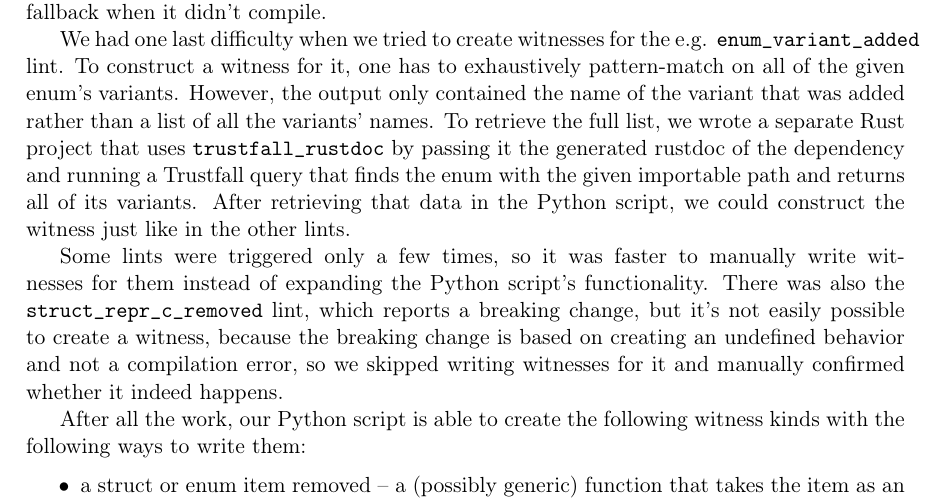
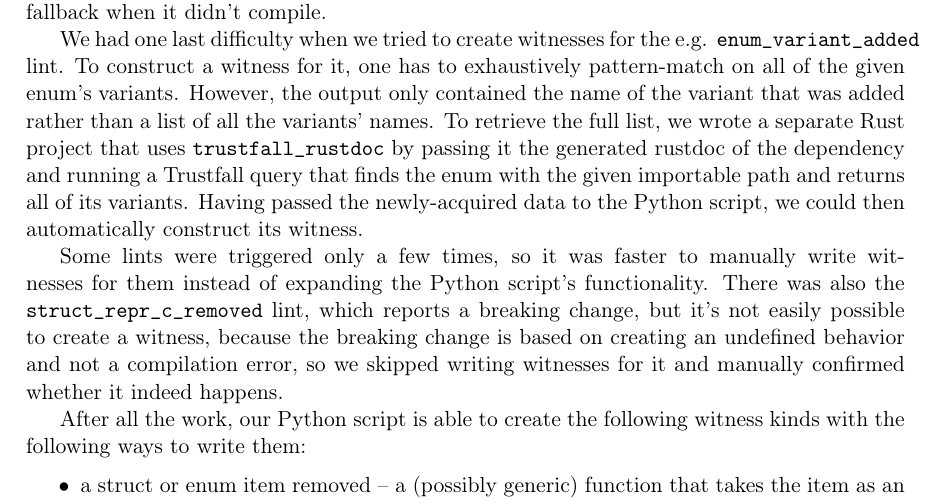
Before and after one commit to tonowak/bachelors-thesis, a LaTeX thesis (thesis-en.tex): part of page 33 of 43, cut so that both start at the same text. Compiled offline with pdfLaTeX.

Commit message:
Update thesis-en.tex
Co-authored-by: Bartosz Smolarczyk <92160712+SmolSir@users.noreply.github.com>

```diff
--- a/thesis-en.tex
+++ b/thesis-en.tex
@@ -899,8 +899,8 @@ of the variant that was added rather than a list of all the variants' names.
 To retrieve the full list, we wrote a separate
 Rust project that uses \texttt{trustfall\_rustdoc} by passing it the generated rustdoc of the dependency
 and running a Trustfall query that finds the enum with the given importable path and returns
-all of its variants. After retrieving that data in the Python script, we could construct the witness
-just like in the other lints.
+all of its variants. Having passed the newly-acquired data to the Python script,
+we could then automatically construct its witness.
 
 Some lints were triggered only a few times, so it was faster to manually write witnesses for them
 instead of expanding the Python script's functionality.
```
